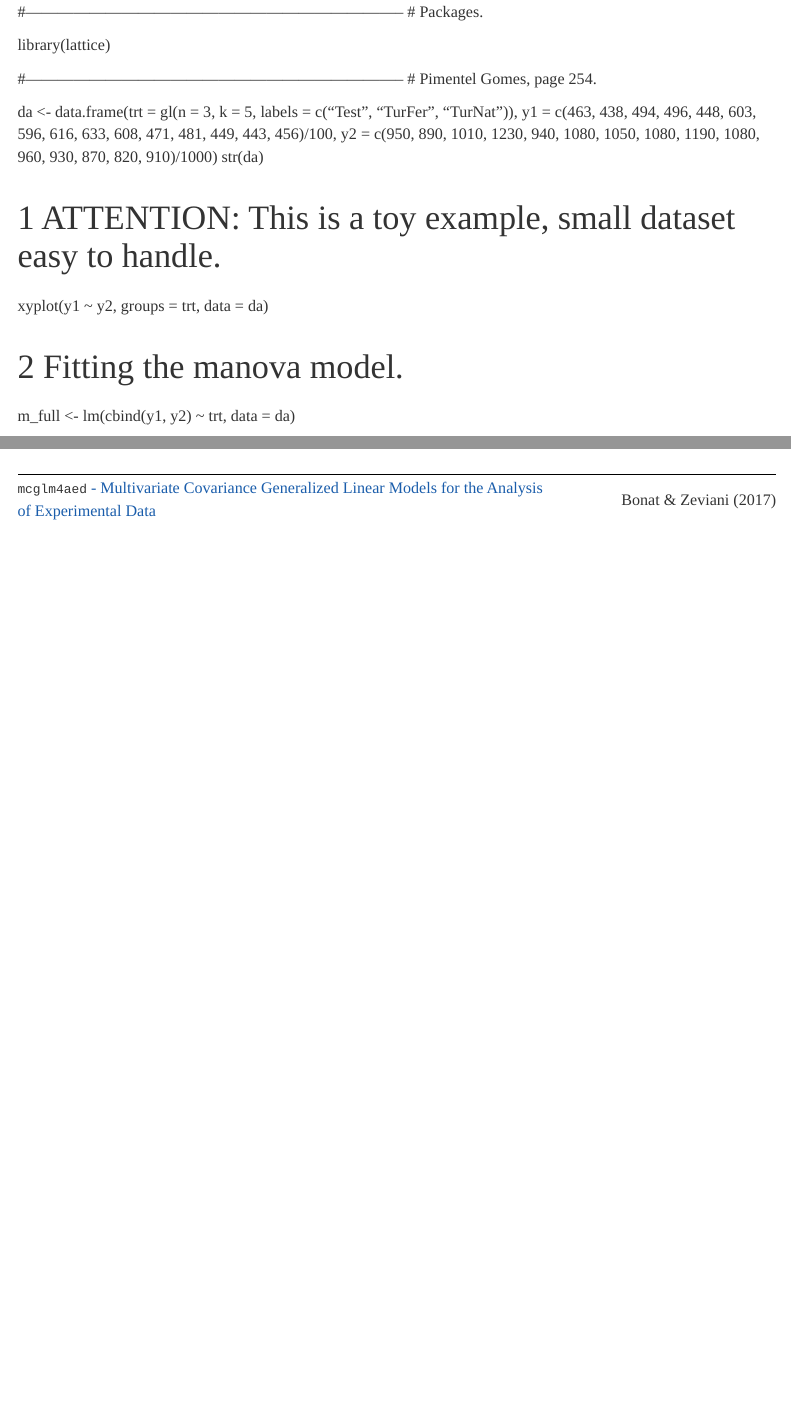
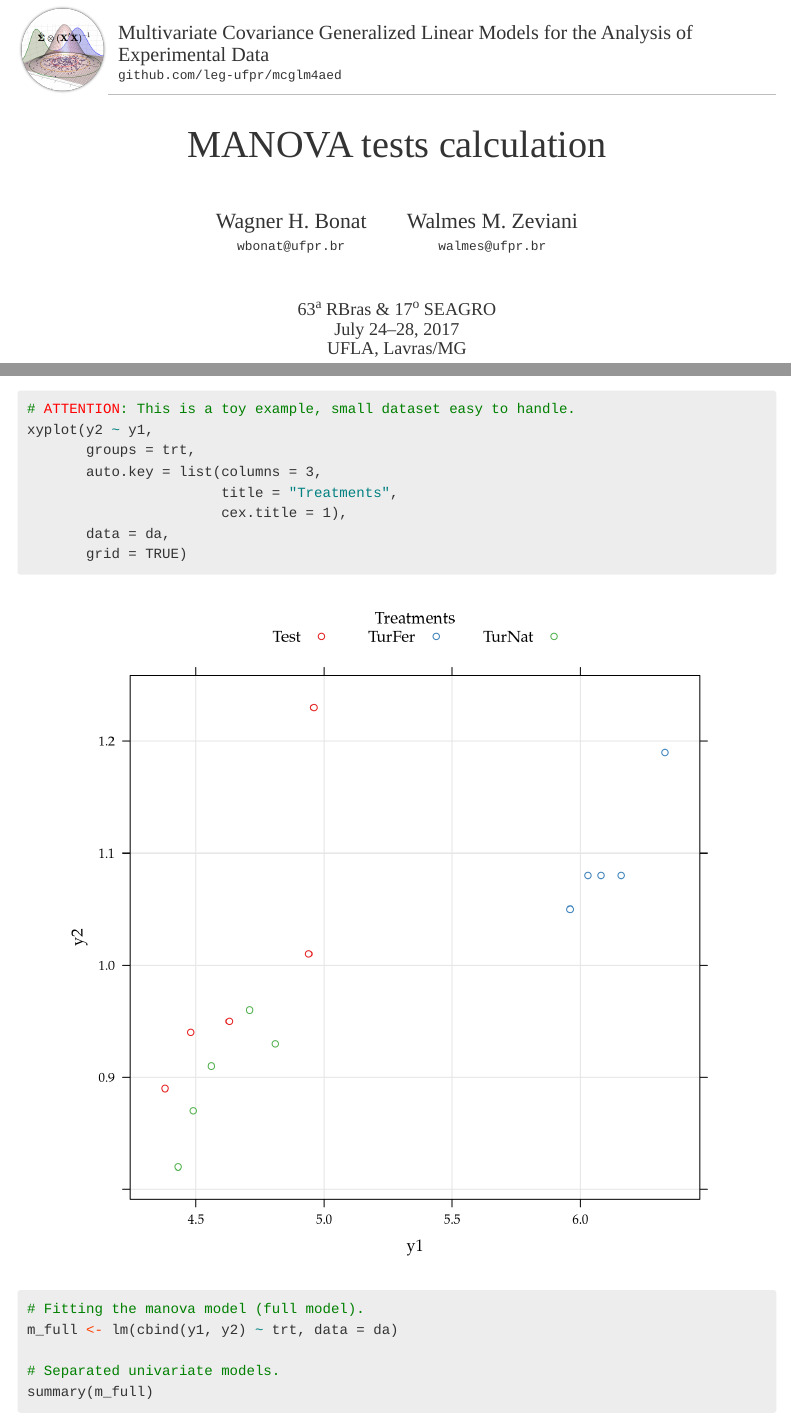
Before and after one commit to leg-ufpr/mcglm4aed, an R Markdown document (tutorials/0-calc.Rmd): the page in a window 1100 px wide, from 120 px down before the commit and from 10 px down after it, and a second part further down, joined at a grey line. Rendered offline with R 4.5, knitr and Pandoc, with nearby package versions; a font, style sheet, LaTeX package, included part or bibliography that could not be used is replaced or left out; menus at the side of the page are left out.

Commit message:
Turns script in Rmd file.

```diff
--- a/tutorials/0-calc.Rmd
+++ b/tutorials/0-calc.Rmd
@@ -0,0 +1,10 @@
+---
+title: "MANOVA tests calculation"
+author: |
+  | Wagner H. Bonat   | Walmes M. Zeviani |
+  |:-----------------:|:-----------------:|
+  | `wbonat@ufpr.br`  | `walmes@ufpr.br`  |
+date: >
+  63^a^ RBras & 17^o^ SEAGRO</br>
+  July 24--28, 2017</br>
+  UFLA, Lavras/MG
@@ -16,9 +34,15 @@ da <- data.frame(trt = gl(n = 3,
 str(da)
 
 # ATTENTION: This is a toy example, small dataset easy to handle.
-xyplot(y1 ~ y2, groups = trt, data = da)
+xyplot(y2 ~ y1,
+       groups = trt,
+       auto.key = list(columns = 3,
+                       title = "Treatments",
+                       cex.title = 1),
+       data = da,
+       grid = TRUE)
 
-# Fitting the manova model.
+# Fitting the manova model (full model).
 m_full <- lm(cbind(y1, y2) ~ trt, data = da)
 
 # Separated univariate models.
```
Also changed, not shown: tutorials/0-calc.Rmd (29 more changed lines).
